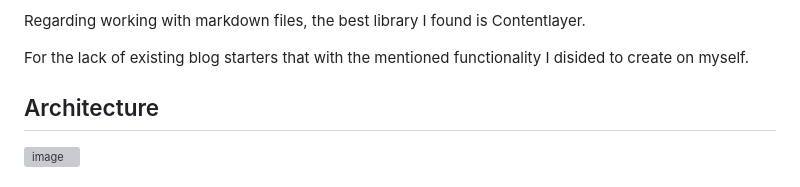
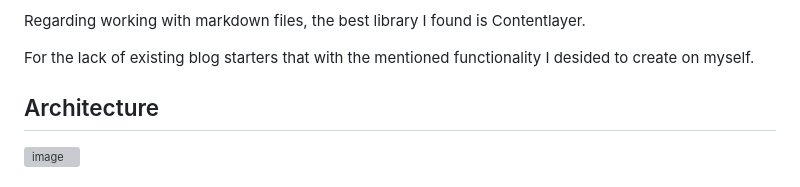
Before and after one commit to pavlovtech/NextBlog, a Markdown page: README.md, the part around the change. Rendered like a GitHub page; grey boxes are pictures that could not be loaded.

```diff
--- a/README.md
+++ b/README.md
@@ -20,7 +20,7 @@ The idea is simple:
 
 Regarding working with markdown files, the best library I found is Contentlayer.
 
-For the lack of existing blog starters that with the mentioned functionality I disided to create on myself.
+For the lack of existing blog starters that with the mentioned functionality I desided to create on myself.
 
 ## Architecture
 
```
